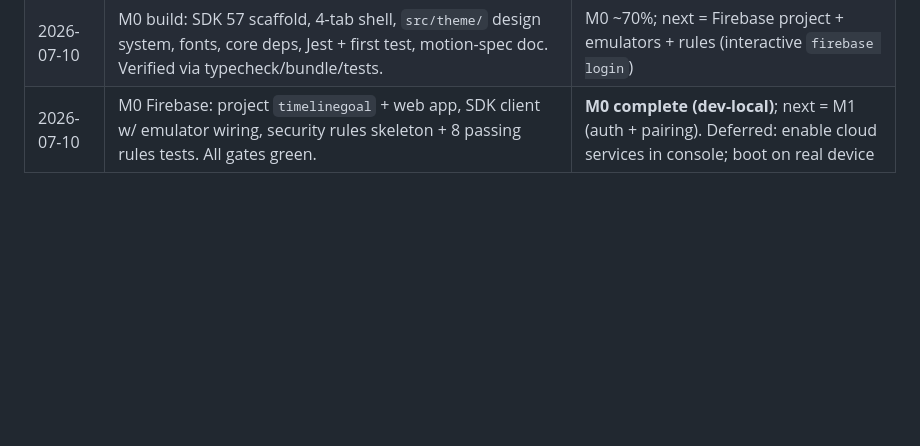
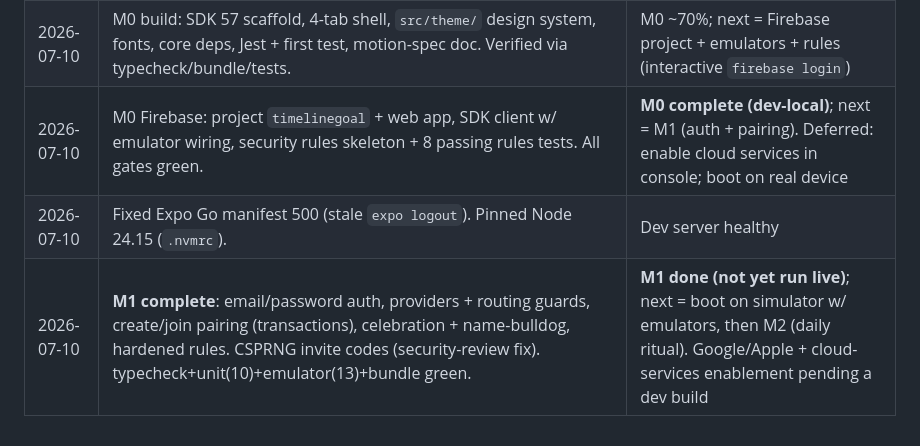
Before and after one commit to johnnycuongn/TimelineGoal, a Markdown page: docs/MILESTONES.md, the part around the change. Drawn GitHub-style; blank space fills up the shorter version.

Commit message:
Track M1 completion in milestone log
Co-Authored-By: Claude Fable 5 <noreply@anthropic.com>

```diff
--- a/docs/MILESTONES.md
+++ b/docs/MILESTONES.md
@@ -113,3 +113,5 @@ Two terminals from the project root:
 | 2026-07-10 | Brainstorm → approved design spec, project skills (motion-spec, cuteness, couple-growth), this tracker | Design complete; M0 not started |
 | 2026-07-10 | M0 build: SDK 57 scaffold, 4-tab shell, `src/theme/` design system, fonts, core deps, Jest + first test, motion-spec doc. Verified via typecheck/bundle/tests. | M0 ~70%; next = Firebase project + emulators + rules (interactive `firebase login`) |
 | 2026-07-10 | M0 Firebase: project `timelinegoal` + web app, SDK client w/ emulator wiring, security rules skeleton + 8 passing rules tests. All gates green. | **M0 complete (dev-local)**; next = M1 (auth + pairing). Deferred: enable cloud services in console; boot on real device |
+| 2026-07-10 | Fixed Expo Go manifest 500 (stale `expo logout`). Pinned Node 24.15 (`.nvmrc`). | Dev server healthy |
+| 2026-07-10 | **M1 complete**: email/password auth, providers + routing guards, create/join pairing (transactions), celebration + name-bulldog, hardened rules. CSPRNG invite codes (security-review fix). typecheck+unit(10)+emulator(13)+bundle green. | **M1 done (not yet run live)**; next = boot on simulator w/ emulators, then M2 (daily ritual). Google/Apple + cloud-services enablement pending a dev build |
```
